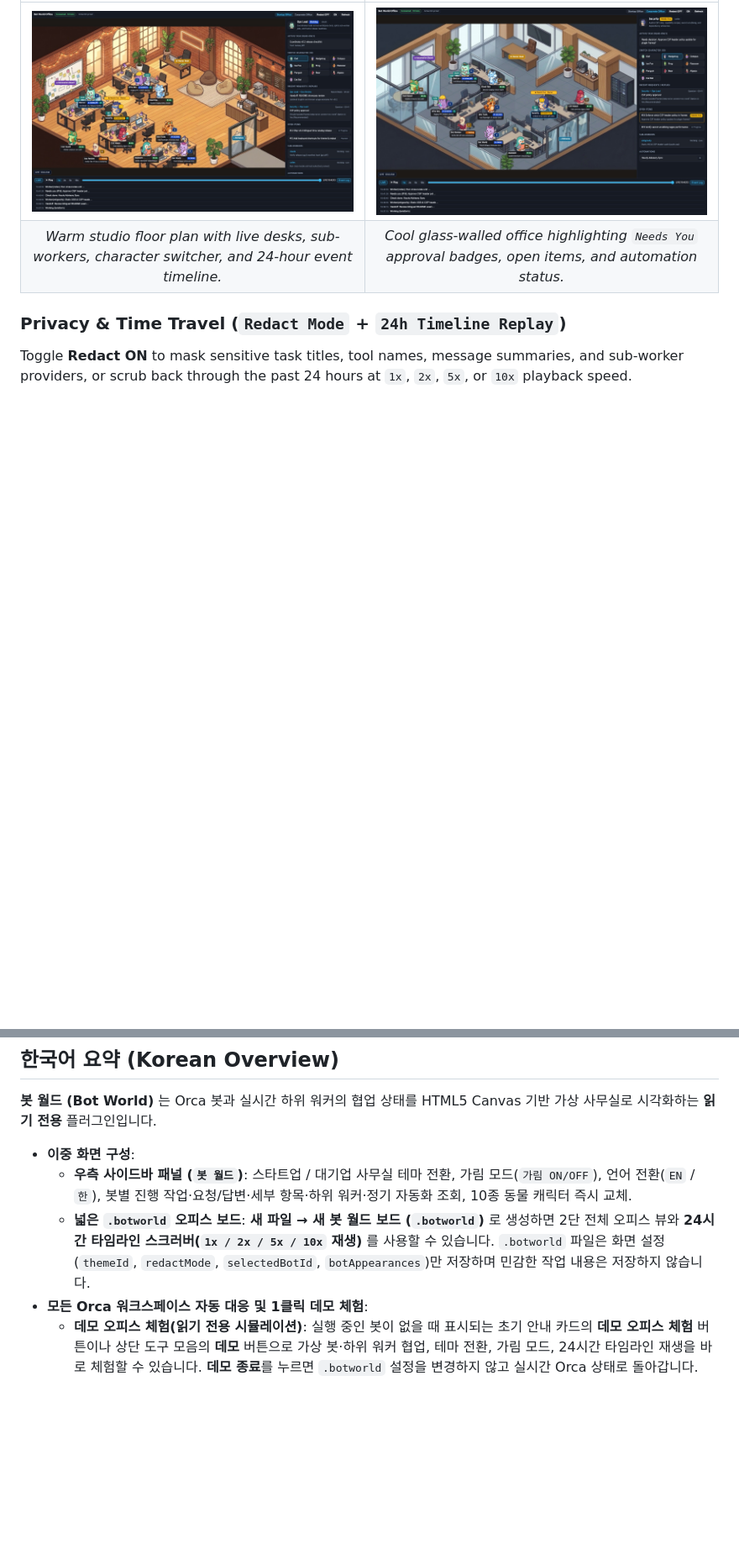
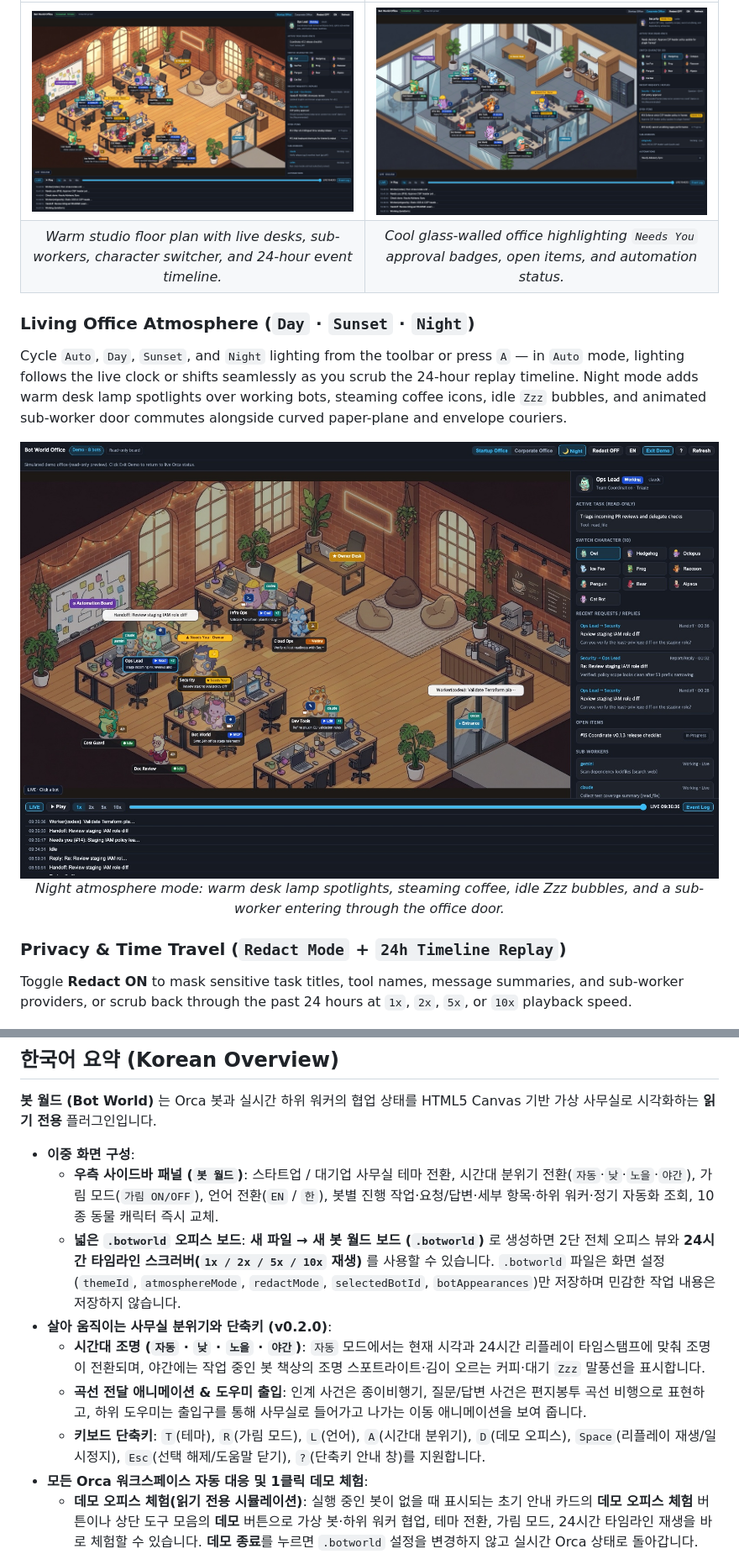
Before and after one commit to ddochi-nyang/bot-world-plugin, a Markdown page: README.md, 2 parts joined by grey strips. Shown at 84% size. GitHub-like rendering; pictures changed too: assets/showcase/night-office.jpg (added); blank space fills up the shorter version.

Commit message:
feat: add Living Office atmosphere, flying courier animations, and keyboard shortcuts (v0.2.0)

```diff
--- a/README.md
+++ b/README.md
@@ -22,6 +22,15 @@ Open a `.botworld` file (**New File → New Bot World Board**) for the full two-
 | :---: | :---: |
 | <img src="assets/showcase/startup-office.jpg" alt="Startup Office theme showing live bot desks, sub-workers, and event timeline" /> | <img src="assets/showcase/corporate-office.jpg" alt="Corporate Office theme highlighting Needs You approval badges, open items, and automation status" /> |
 | *Warm studio floor plan with live desks, sub-workers, character switcher, and 24-hour event timeline.* | *Cool glass-walled office highlighting `Needs You` approval badges, open items, and automation status.* |
+
+### Living Office Atmosphere (`Day` · `Sunset` · `Night`)
+
+Cycle `Auto`, `Day`, `Sunset`, and `Night` lighting from the toolbar or press `A` — in `Auto` mode, lighting follows the live clock or shifts seamlessly as you scrub the 24-hour replay timeline. Night mode adds warm desk lamp spotlights over working bots, steaming coffee icons, idle `Zzz` bubbles, and animated sub-worker door commutes alongside curved paper-plane and envelope couriers.
+
+<div align="center">
+  <img src="assets/showcase/night-office.jpg" alt="Bot World wide .botworld office board in Night atmosphere mode with warm desk lamp glows over working bots, steaming coffee icons, idle Zzz bubbles, and a sub-worker entering through the office door" />
+  <p><em>Night atmosphere mode: warm desk lamp spotlights, steaming coffee, idle Zzz bubbles, and a sub-worker entering through the office door.</em></p>
+</div>
 
 ### Privacy & Time Travel (`Redact Mode` + `24h Timeline Replay`)
 
@@ -130,8 +157,12 @@ orca plugin test . --json
 **봇 월드 (Bot World)** 는 Orca 봇과 실시간 하위 워커의 협업 상태를 HTML5 Canvas 기반 가상 사무실로 시각화하는 **읽기 전용** 플러그인입니다.
 
 - **이중 화면 구성**:
-  - **우측 사이드바 패널 (`봇 월드`)**: 스타트업 / 대기업 사무실 테마 전환, 가림 모드(`가림 ON/OFF`), 언어 전환(`EN` / `한`), 봇별 진행 작업·요청/답변·세부 항목·하위 워커·정기 자동화 조회, 10종 동물 캐릭터 즉시 교체.
-  - **넓은 `.botworld` 오피스 보드**: **새 파일 → 새 봇 월드 보드 (`.botworld`)** 로 생성하면 2단 전체 오피스 뷰와 **24시간 타임라인 스크러버(`1x / 2x / 5x / 10x` 재생)** 를 사용할 수 있습니다. `.botworld` 파일은 화면 설정(`themeId`, `redactMode`, `selectedBotId`, `botAppearances`)만 저장하며 민감한 작업 내용은 저장하지 않습니다.
+  - **우측 사이드바 패널 (`봇 월드`)**: 스타트업 / 대기업 사무실 테마 전환, 시간대 분위기 전환(`자동`·`낮`·`노을`·`야간`), 가림 모드(`가림 ON/OFF`), 언어 전환(`EN` / `한`), 봇별 진행 작업·요청/답변·세부 항목·하위 워커·정기 자동화 조회, 10종 동물 캐릭터 즉시 교체.
+  - **넓은 `.botworld` 오피스 보드**: **새 파일 → 새 봇 월드 보드 (`.botworld`)** 로 생성하면 2단 전체 오피스 뷰와 **24시간 타임라인 스크러버(`1x / 2x / 5x / 10x` 재생)** 를 사용할 수 있습니다. `.botworld` 파일은 화면 설정(`themeId`, `atmosphereMode`, `redactMode`, `selectedBotId`, `botAppearances`)만 저장하며 민감한 작업 내용은 저장하지 않습니다.
+- **살아 움직이는 사무실 분위기와 단축키 (v0.2.0)**:
+  - **시간대 조명 (`자동` · `낮` · `노을` · `야간`)**: `자동` 모드에서는 현재 시각과 24시간 리플레이 타임스탬프에 맞춰 조명이 전환되며, 야간에는 작업 중인 봇 책상의 조명 스포트라이트·김이 오르는 커피·대기 `Zzz` 말풍선을 표시합니다.
+  - **곡선 전달 애니메이션 & 도우미 출입**: 인계 사건은 종이비행기, 질문/답변 사건은 편지봉투 곡선 비행으로 표현하고, 하위 도우미는 출입구를 통해 사무실로 들어가고 나가는 이동 애니메이션을 보여 줍니다.
+  - **키보드 단축키**: `T`(테마), `R`(가림 모드), `L`(언어), `A`(시간대 분위기), `D`(데모 오피스), `Space`(리플레이 재생/일시정지), `Esc`(선택 해제/도움말 닫기), `?`(단축키 안내 창)를 지원합니다.
 - **모든 Orca 워크스페이스 자동 대응 및 1클릭 데모 체험**:
   - **데모 오피스 체험(읽기 전용 시뮬레이션)**: 실행 중인 봇이 없을 때 표시되는 초기 안내 카드의 **데모 오피스 체험** 버튼이나 상단 도구 모음의 **데모** 버튼으로 가상 봇·하위 워커 협업, 테마 전환, 가림 모드, 24시간 타임라인 재생을 바로 체험할 수 있습니다. **데모 종료**를 누르면 `.botworld` 설정을 변경하지 않고 실시간 Orca 상태로 돌아갑니다.
   - **0개부터 15개 이상 봇까지 자동 배치**: 봇이 없는 초기 안내 상태부터 14개 전용 책상, 15개 이상 봇을 위한 확장 좌석 그리드와 축약 이름표까지 자동으로 배치합니다. 영문·한글 역할 키워드(`security`, `infra`, `cloud`, `cost`, `docs`, `cve`, `보안`, `인프라` 등)에 맞춰 부엉이·고슴도치·문어·여우·개구리·너구리·펭귄·탐정 곰·알파카·고양이 봇 캐릭터를 자동 배정하며 클릭 한 번으로 바꿀 수 있습니다.
```
Also changed, not shown: other parts of README.md (+22 -4 lines), 16 other files.
